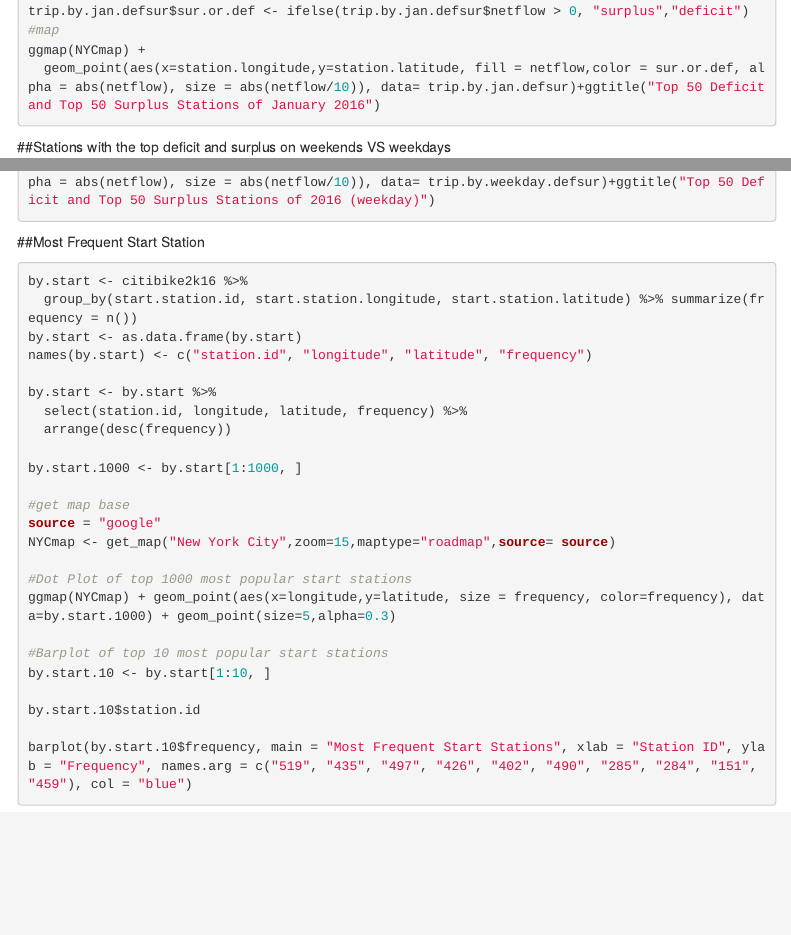
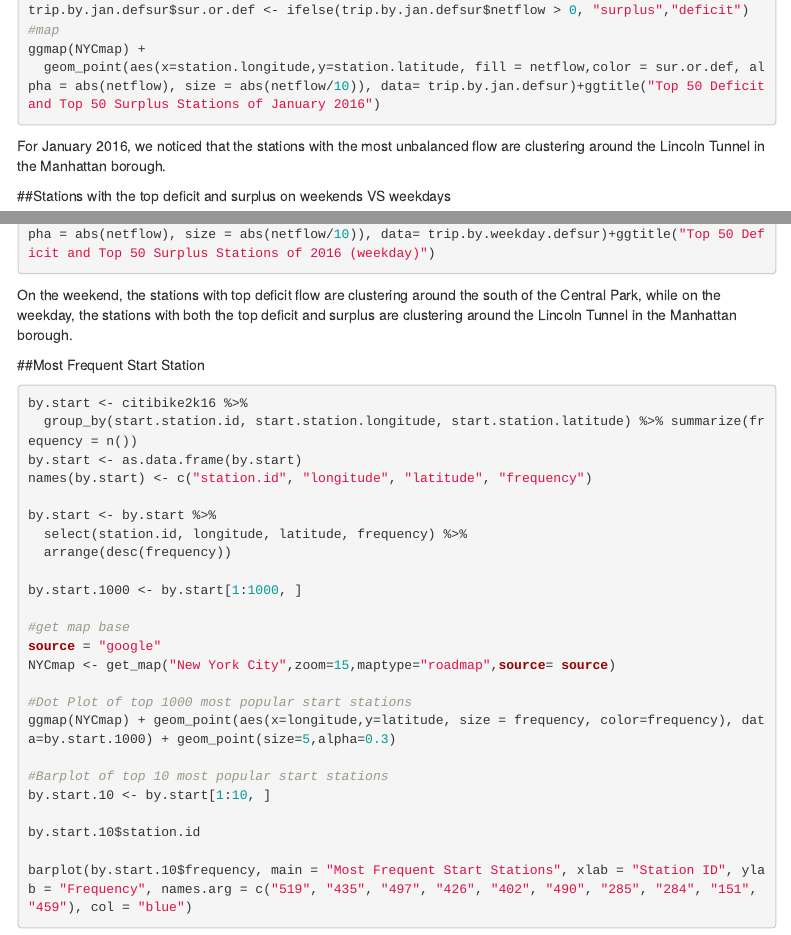
Before and after one commit to btpozolo/TO-414-Group-Assignment-1, an R Markdown document (EricTest.Rmd): the page in a window 1100 px wide, from 6950 px down before the commit and from 6970 px down after it, so that both start at the same text, and a second part further down, joined at a grey line. Rendered offline with R 4.5, knitr and Pandoc, with nearby package versions; the code chunks are not run, so their results and figures are left out; menus at the side of the page are left out.

Commit message:
Update EricTest.Rmd

````diff
--- a/EricTest.Rmd
+++ b/EricTest.Rmd
@@ -375,6 +376,8 @@ trip.by.jan.defsur$sur.or.def <- ifelse(trip.by.jan.defsur$netflow > 0, "surplus
 ggmap(NYCmap) +
   geom_point(aes(x=station.longitude,y=station.latitude, fill = netflow,color = sur.or.def, alpha = abs(netflow), size = abs(netflow/10)), data= trip.by.jan.defsur)+ggtitle("Top 50 Deficit and Top 50 Surplus Stations of January 2016")
 ```
+For January 2016, we noticed that the stations with the most unbalanced flow are clustering around the Lincoln Tunnel in the Manhattan borough.
+
 ##Stations with the top deficit and surplus on weekends VS weekdays
 ```{r}
 #Finding outflow and inflow by weekends and weekdays
@@ -435,6 +438,8 @@ trip.by.weekday.defsur$sur.or.def <- ifelse(trip.by.weekday.defsur$netflow > 0,
 ggmap(NYCmap) +
   geom_point(aes(x=station.longitude,y=station.latitude, fill = netflow,color = sur.or.def, alpha = abs(netflow), size = abs(netflow/10)), data= trip.by.weekday.defsur)+ggtitle("Top 50 Deficit and Top 50 Surplus Stations of 2016 (weekday)")
 ```
+On the weekend, the stations with top deficit flow are clustering around the south of the Central Park,
+while on the weekday, the stations with both the top deficit and surplus are clustering around the Lincoln Tunnel in the Manhattan borough.
 
 ##Most Frequent Start Station
 ```{r}
````
Also changed, not shown: EricTest.Rmd (1 more changed lines).
